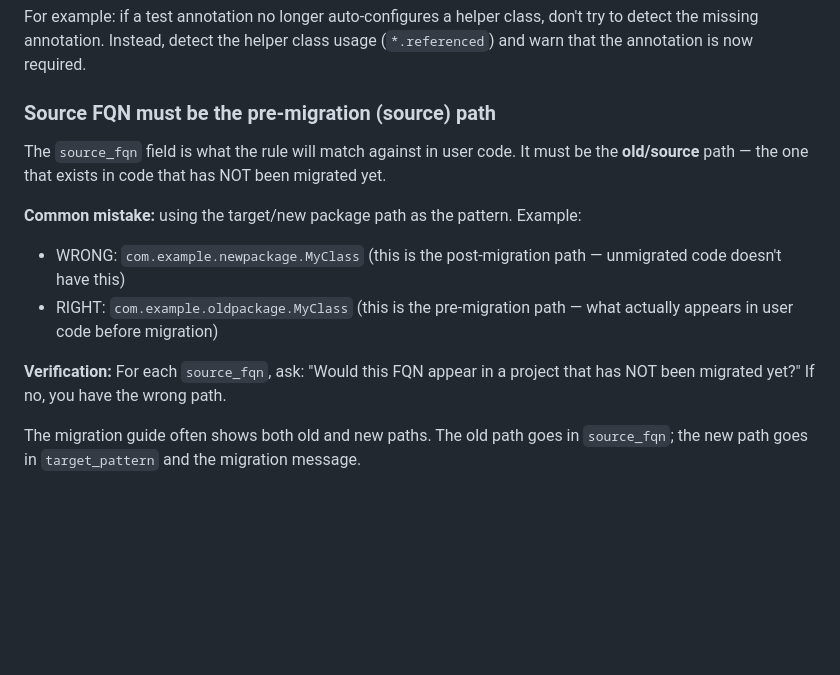
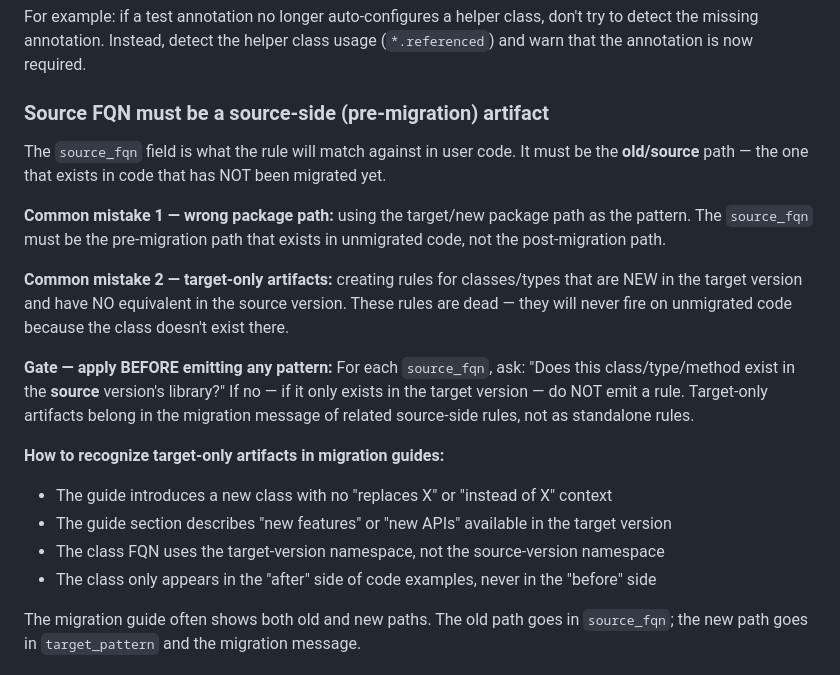
Before and after one commit to savitharaghunathan/ai-rule-gen, a Markdown page: agents/rule-writer/SKILL.md, the part around one of its changes. Rendered like a GitHub page; blank space fills up the shorter version.

```diff
--- a/agents/rule-writer/SKILL.md
+++ b/agents/rule-writer/SKILL.md
@@ -241,15 +241,21 @@ When a migration requires users to ADD something (a new annotation, a new depend
 
 For example: if a test annotation no longer auto-configures a helper class, don't try to detect the missing annotation. Instead, detect the helper class usage (`*.referenced`) and warn that the annotation is now required.
 
-### Source FQN must be the pre-migration (source) path
+### Source FQN must be a source-side (pre-migration) artifact
 
 The `source_fqn` field is what the rule will match against in user code. It must be the **old/source** path — the one that exists in code that has NOT been migrated yet.
 
-**Common mistake:** using the target/new package path as the pattern. Example:
-- WRONG: `com.example.newpackage.MyClass` (this is the post-migration path — unmigrated code doesn't have this)
-- RIGHT: `com.example.oldpackage.MyClass` (this is the pre-migration path — what actually appears in user code before migration)
+**Common mistake 1 — wrong package path:** using the target/new package path as the pattern. The `source_fqn` must be the pre-migration path that exists in unmigrated code, not the post-migration path.
 
-**Verification:** For each `source_fqn`, ask: "Would this FQN appear in a project that has NOT been migrated yet?" If no, you have the wrong path.
+**Common mistake 2 — target-only artifacts:** creating rules for classes/types that are NEW in the target version and have NO equivalent in the source version. These rules are dead — they will never fire on unmigrated code because the class doesn't exist there.
+
+**Gate — apply BEFORE emitting any pattern:** For each `source_fqn`, ask: "Does this class/type/method exist in the **source** version's library?" If no — if it only exists in the target version — do NOT emit a rule. Target-only artifacts belong in the migration message of related source-side rules, not as standalone rules.
+
+**How to recognize target-only artifacts in migration guides:**
+- The guide introduces a new class with no "replaces X" or "instead of X" context
+- The guide section describes "new features" or "new APIs" available in the target version
+- The class FQN uses the target-version namespace, not the source-version namespace
+- The class only appears in the "after" side of code examples, never in the "before" side
 
 The migration guide often shows both old and new paths. The old path goes in `source_fqn`; the new path goes in `target_pattern` and the migration message.
 
```
Also changed, not shown: other parts of agents/rule-writer/SKILL.md (+8 -8 lines), 1 other file.
